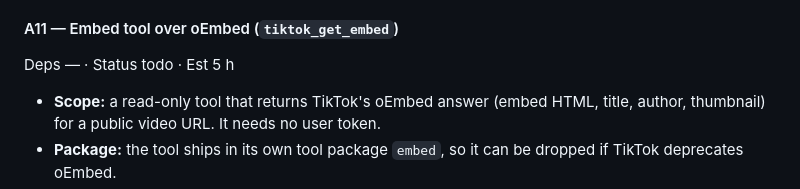
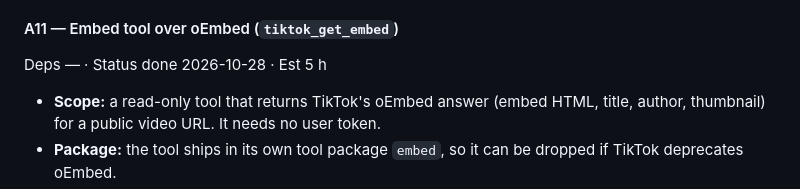
Before and after one commit to IvanBBaev/tiktok-mcp, a Markdown page: docs/ROADMAP.md, the part around the change. Rendered like a GitHub page.

Commit message:
docs(roadmap): mark A11 done

```diff
--- a/docs/ROADMAP.md
+++ b/docs/ROADMAP.md
@@ -192,7 +192,7 @@ Deps — · Status done 2026-10-28 · Est 0.5 h
   - The lockfile diff touches only the advised packages and their own dependencies.
 
 #### A11 — Embed tool over oEmbed (`tiktok_get_embed`)
-Deps — · Status todo · Est 5 h
+Deps — · Status done 2026-10-28 · Est 5 h
 
 - **Scope:** a read-only tool that returns TikTok's oEmbed answer (embed HTML,
   title, author, thumbnail) for a public video URL. It needs no user token.
```
